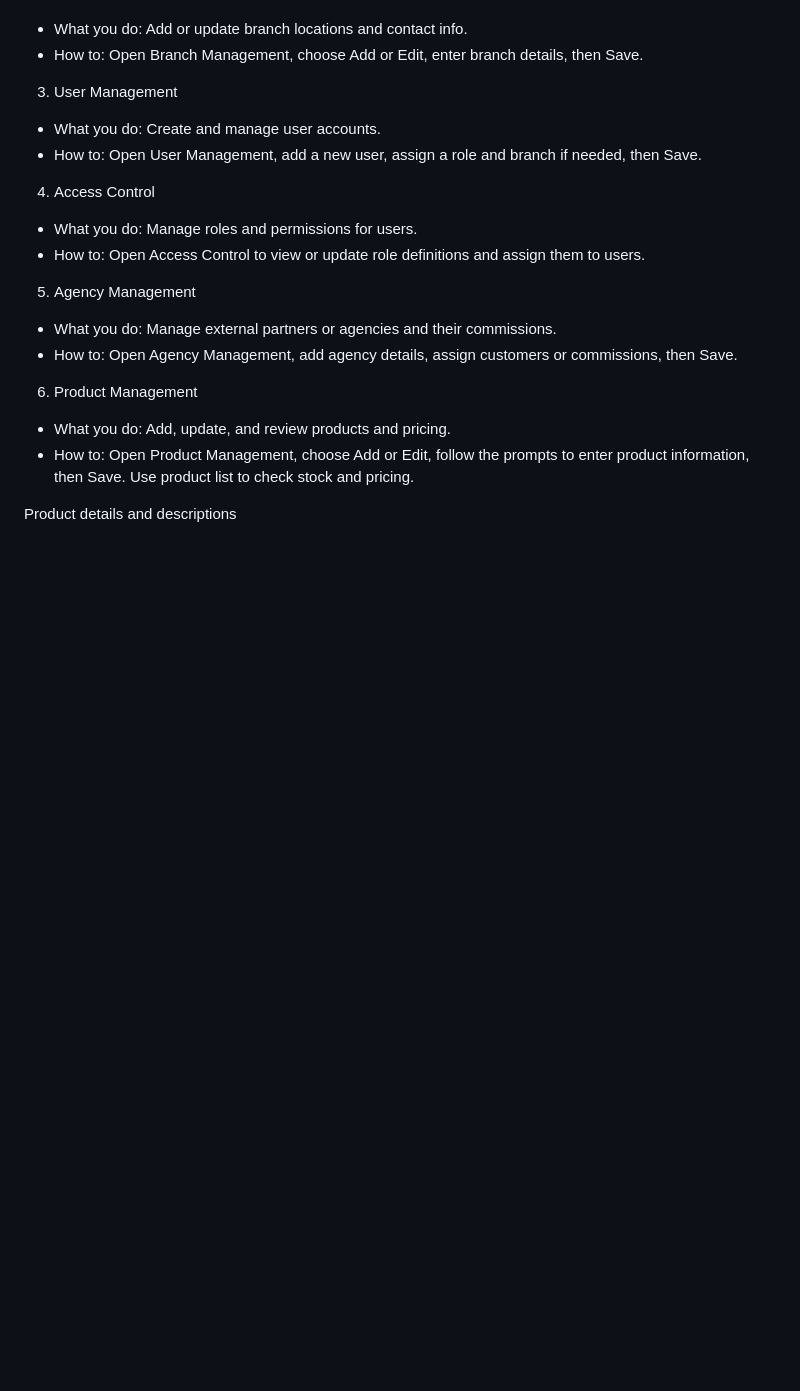
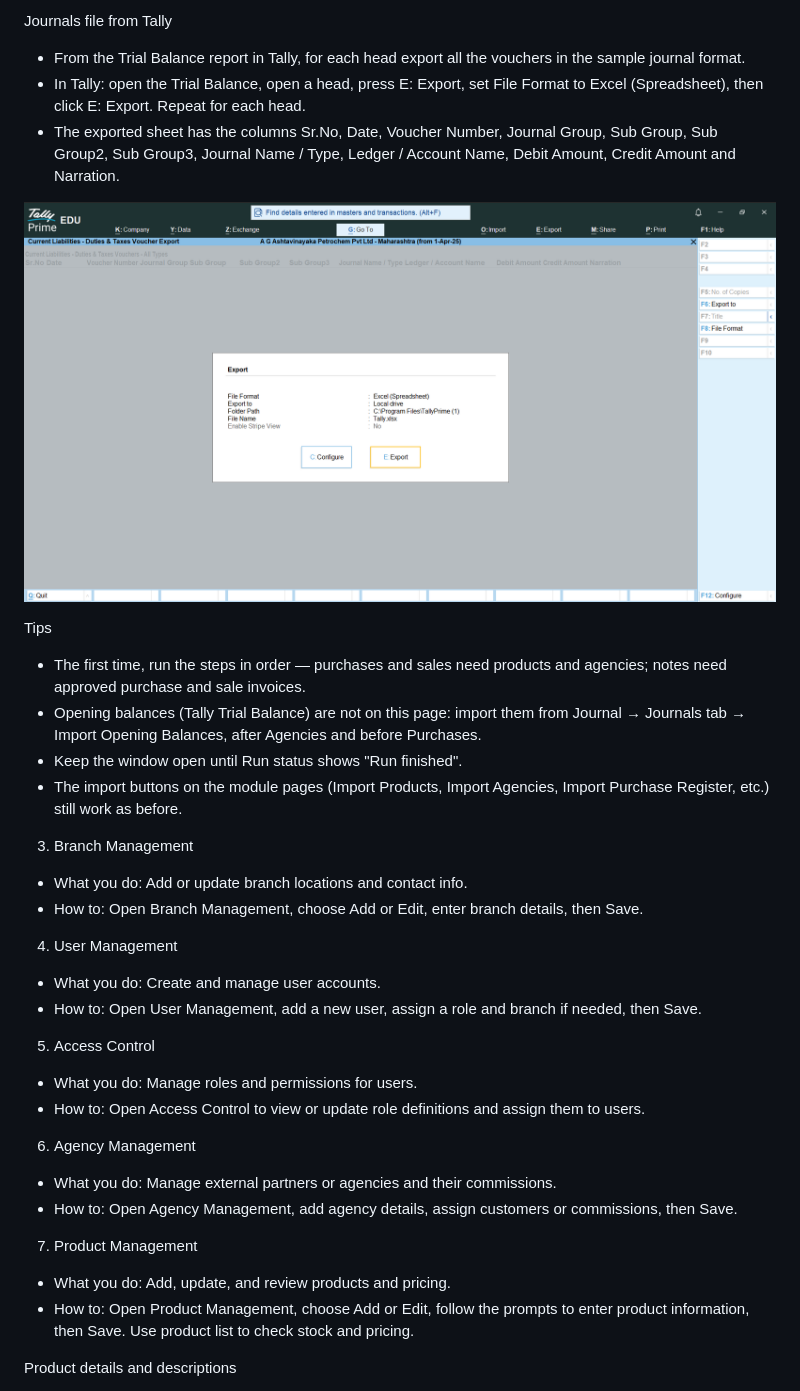
Before and after one commit to projjwalsen/AG-ERP-Frontend, a Markdown page: FRONTEND_USER_MANUAL.md, the part around one of its changes. Drawn GitHub-style; pictures changed too: docs/images/tally-journal-export.png (added); blank space fills up the shorter version.

Commit message:
single window for import done

```diff
--- a/FRONTEND_USER_MANUAL.md
+++ b/FRONTEND_USER_MANUAL.md
@@ -11,19 +34,33 @@ This version follows the application navigation order (the same order shown in t
+Journals file from Tally
+- From the Trial Balance report in Tally, for each head export all the vouchers in the sample journal format.
+- In Tally: open the Trial Balance, open a head, press E: Export, set File Format to Excel (Spreadsheet), then click E: Export. Repeat for each head.
+- The exported sheet has the columns Sr.No, Date, Voucher Number, Journal Group, Sub Group, Sub Group2, Sub Group3, Journal Name / Type, Ledger / Account Name, Debit Amount, Credit Amount and Narration.
+
+![Tally voucher export in the sample journal format](docs/images/tally-journal-export.png)
+
+Tips
+- The first time, run the steps in order — purchases and sales need products and agencies; notes need approved purchase and sale invoices.
+- Opening balances (Tally Trial Balance) are not on this page: import them from Journal → Journals tab → Import Opening Balances, after Agencies and before Purchases.
+- Keep the window open until Run status shows "Run finished".
+- The import buttons on the module pages (Import Products, Import Agencies, Import Purchase Register, etc.) still work as before.
+
+3. Branch Management
 - What you do: Add or update branch locations and contact info.
 - How to: Open Branch Management, choose Add or Edit, enter branch details, then Save.
 
-3. User Management
+4. User Management
 - What you do: Create and manage user accounts.
 - How to: Open User Management, add a new user, assign a role and branch if needed, then Save.
 
-4. Access Control
+5. Access Control
 - What you do: Manage roles and permissions for users.
 - How to: Open Access Control to view or update role definitions and assign them to users.
 
-5. Agency Management
+6. Agency Management
 - What you do: Manage external partners or agencies and their commissions.
 - How to: Open Agency Management, add agency details, assign customers or commissions, then Save.
 
-6. Product Management
+7. Product Management
 - What you do: Add, update, and review products and pricing.
 - How to: Open Product Management, choose Add or Edit, follow the prompts to enter product information, then Save. Use product list to check stock and pricing.
 
```
Also changed, not shown: other parts of FRONTEND_USER_MANUAL.md (+35 -11 lines), 4 other files.
